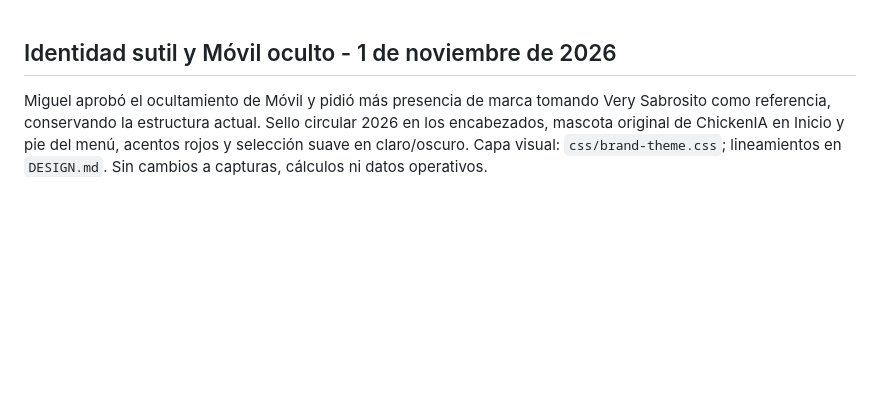
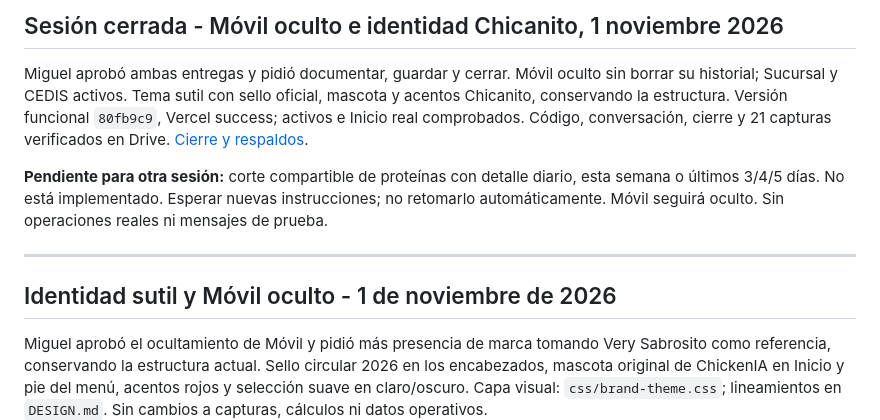
Before and after one commit to MiguelEnriquePortilla/chickenia, a Markdown page: ChickenIA/README.md, the part around the change. Rendered like a GitHub page; blank space fills up the shorter version.

Commit message:
Document approved Mobile pause and branding; save verified session backups and close

```diff
--- a/ChickenIA/README.md
+++ b/ChickenIA/README.md
@@ -1,3 +1,11 @@
+## Sesión cerrada - Móvil oculto e identidad Chicanito, 1 noviembre 2026
+
+Miguel aprobó ambas entregas y pidió documentar, guardar y cerrar. Móvil oculto sin borrar su historial; Sucursal y CEDIS activos. Tema sutil con sello oficial, mascota y acentos Chicanito, conservando la estructura. Versión funcional `80fb9c9`, Vercel success; activos e Inicio real comprobados. Código, conversación, cierre y 21 capturas verificados en Drive. [Cierre y respaldos](https://drive.google.com/file/d/17TCHp6Og7rP4mFak_oD9u0HbapSvvYyY/view?usp=drivesdk).
+
+**Pendiente para otra sesión:** corte compartible de proteínas con detalle diario, esta semana o últimos 3/4/5 días. No está implementado. Esperar nuevas instrucciones; no retomarlo automáticamente. Móvil seguirá oculto. Sin operaciones reales ni mensajes de prueba.
+
+---
+
 ## Identidad sutil y Móvil oculto - 1 de noviembre de 2026
 
 Miguel aprobó el ocultamiento de Móvil y pidió más presencia de marca tomando Very Sabrosito como referencia, conservando la estructura actual. Sello circular 2026 en los encabezados, mascota original de ChickenIA en Inicio y pie del menú, acentos rojos y selección suave en claro/oscuro. Capa visual: `css/brand-theme.css`; lineamientos en `DESIGN.md`. Sin cambios a capturas, cálculos ni datos operativos.
```
Also changed, not shown: ChickenIA/docs/CIERRE_SESION_2026-11-01.md (added, +9 -0 lines).
